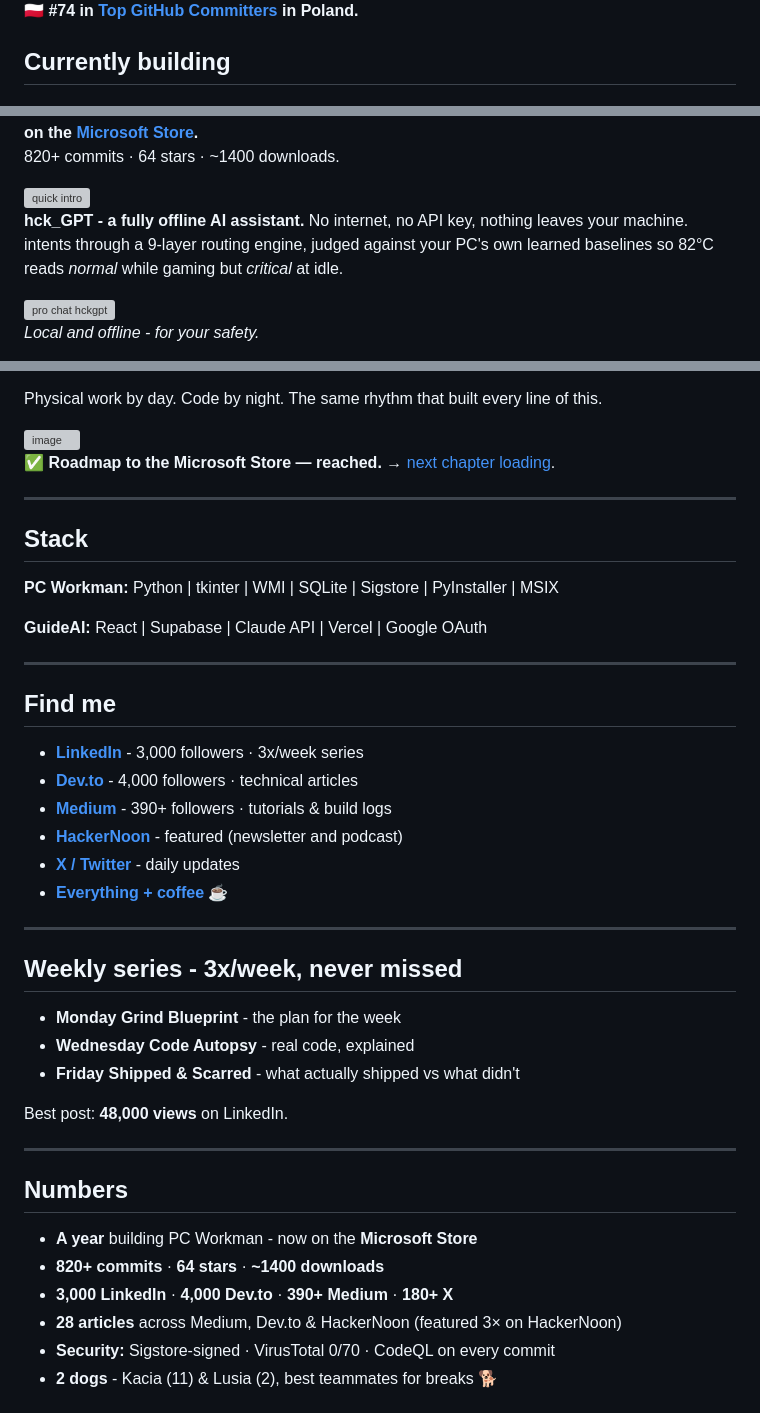
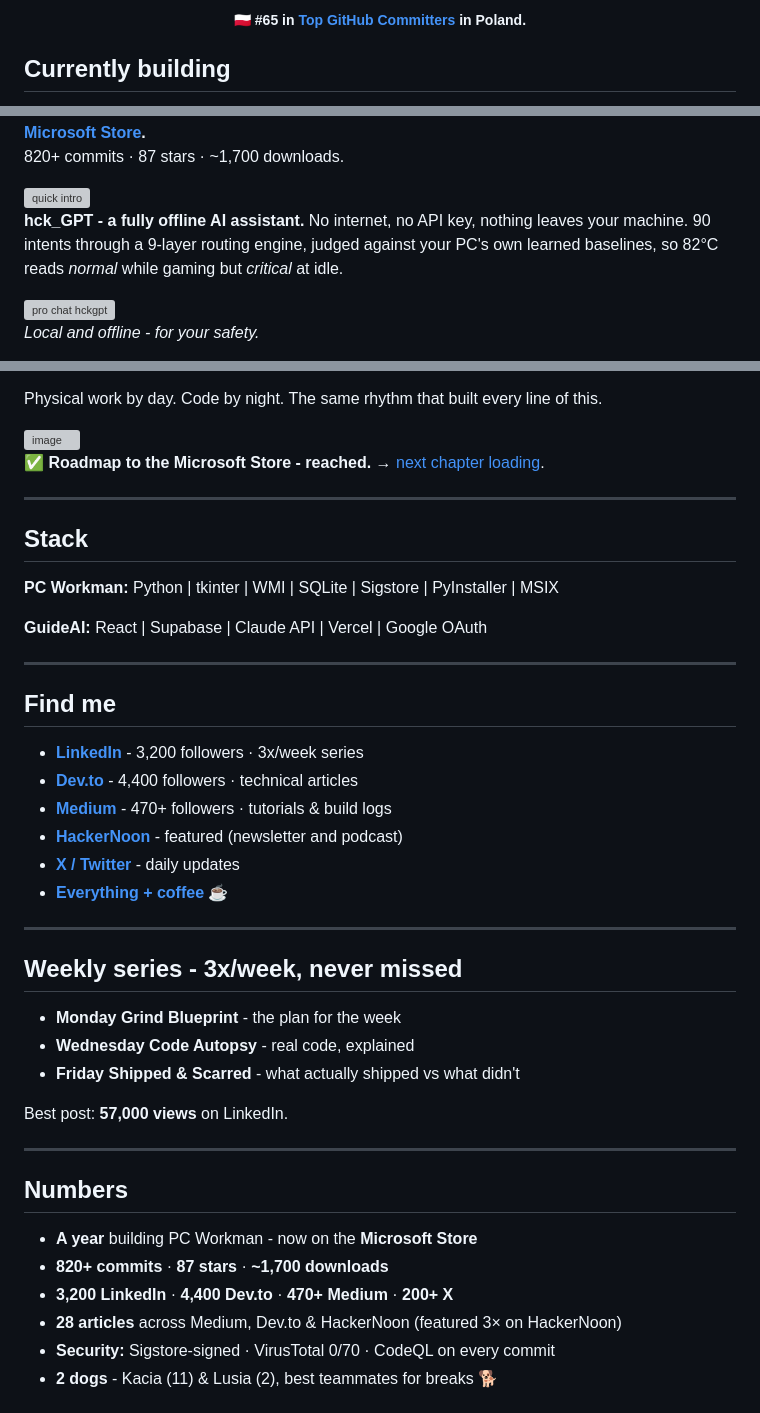
Before and after one commit to HuckleR2003/HuckleR2003, a Markdown page: README.md, 3 parts joined by grey strips. Rendered like a GitHub page; grey boxes are pictures that could not be loaded.

Commit message:
Re-build of README.md!

```diff
--- a/README.md
+++ b/README.md
@@ -27,5 +28,6 @@
 
-🇵🇱 **#74 in [Top GitHub Committers](https://committers.top/poland.html) in Poland.**
+##### 🇵🇱 **#65 in [Top GitHub Committers](https://committers.top/poland.html) in Poland.**
+</div>
 
 ## Currently building
 
@@ -33,10 +42,10 @@
 **Now on the [Microsoft Store](https://apps.microsoft.com/detail/9PGW6WS2N50V).**
-820+ commits · 64 stars · ~1400 downloads.
+820+ commits · 87 stars · ~1,700 downloads.
 
 <img width="612" height="307" alt="quick intro" src="https://github.com/user-attachments/assets/2c67253d-b3ae-44ff-b217-a89c68657966" />
 
 **hck_GPT - a fully offline AI assistant.**
-No internet, no API key, nothing leaves your machine.  intents through a 9-layer routing engine, judged against your PC's own learned baselines so 82°C reads *normal* while gaming but *critical* at idle.
+No internet, no API key, nothing leaves your machine. 90 intents through a 9-layer routing engine, judged against your PC's own learned baselines, so 82°C reads *normal* while gaming but *critical* at idle.
 
 <img width="612" height="307" alt="pro chat hckgpt" src="https://github.com/user-attachments/assets/d80b1de8-f784-4a55-ac3e-5c7dadd4d059" />
 
@@ -63,7 +79,7 @@ Physical work by day. Code by night. The same rhythm that built every line of th
 
 <img width="736" height="286" alt="image" src="https://github.com/user-attachments/assets/db613452-3476-4ec1-9492-3d4b7d47962d" />
 
-✅ **Roadmap to the Microsoft Store — reached.** → [next chapter loading](https://github.com/users/HuckleR2003/projects/4/views/4).
+✅ **Roadmap to the Microsoft Store - reached.** → [next chapter loading](https://github.com/users/HuckleR2003/projects/4/views/4).
 
 ---
 
@@ -75,9 +91,9 @@ Physical work by day. Code by night. The same rhythm that built every line of th
 ---
 
 ## Find me
-- **[LinkedIn](https://linkedin.com/in/marcinfirmuga)** - 3,000 followers · 3x/week series
-- **[Dev.to](https://dev.to/huckler)** - 4,000 followers · technical articles
-- **[Medium](https://medium.com/@MarcinFirmuga)** - 390+ followers · tutorials & build logs
+- **[LinkedIn](https://linkedin.com/in/marcinfirmuga)** - 3,200 followers · 3x/week series
+- **[Dev.to](https://dev.to/huckler)** - 4,400 followers · technical articles
+- **[Medium](https://medium.com/@MarcinFirmuga)** - 470+ followers · tutorials & build logs
 - **[HackerNoon](https://hackernoon.com/u/huckler)** - featured (newsletter and podcast)
 - **[X / Twitter](https://x.com/hck_lab)** - daily updates
 - **[Everything + coffee ☕](https://linktr.ee/marcin_firmuga)**
@@ -89,14 +105,14 @@ Physical work by day. Code by night. The same rhythm that built every line of th
 - **Wednesday Code Autopsy** - real code, explained
 - **Friday Shipped & Scarred** - what actually shipped vs what didn't
 
-Best post: **48,000 views** on LinkedIn.
+Best post: **57,000 views** on LinkedIn.
 
 ---
 
 ## Numbers
 - **A year** building PC Workman - now on the **Microsoft Store**
-- **820+ commits** · **64 stars** · **~1400 downloads**
-- **3,000 LinkedIn** · **4,000 Dev.to** · **390+ Medium** · **180+ X**
+- **820+ commits** · **87 stars** · **~1,700 downloads**
+- **3,200 LinkedIn** · **4,400 Dev.to** · **470+ Medium** · **200+ X**
 - **28 articles** across Medium, Dev.to & HackerNoon (featured 3× on HackerNoon)
 - **Security:** Sigstore-signed · VirusTotal 0/70 · CodeQL on every commit
 - **2 dogs** - Kacia (11) & Lusia (2), best teammates for breaks 🐕
```
Also changed, not shown: other parts of README.md (+35 -20 lines).
